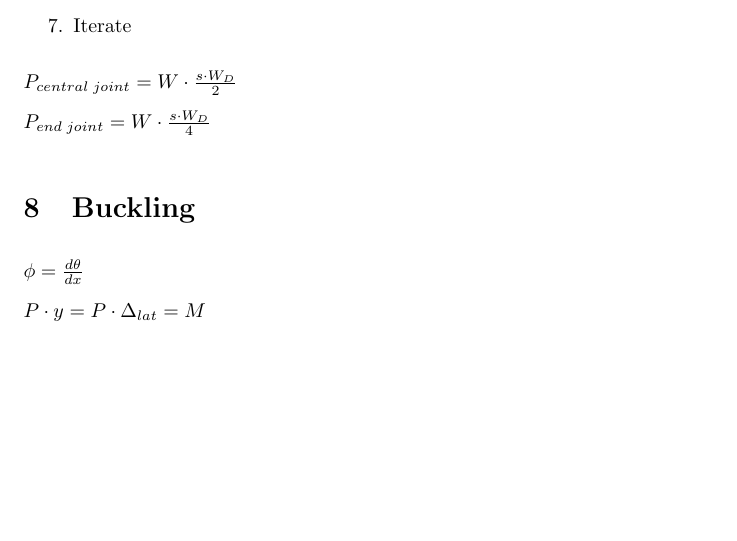
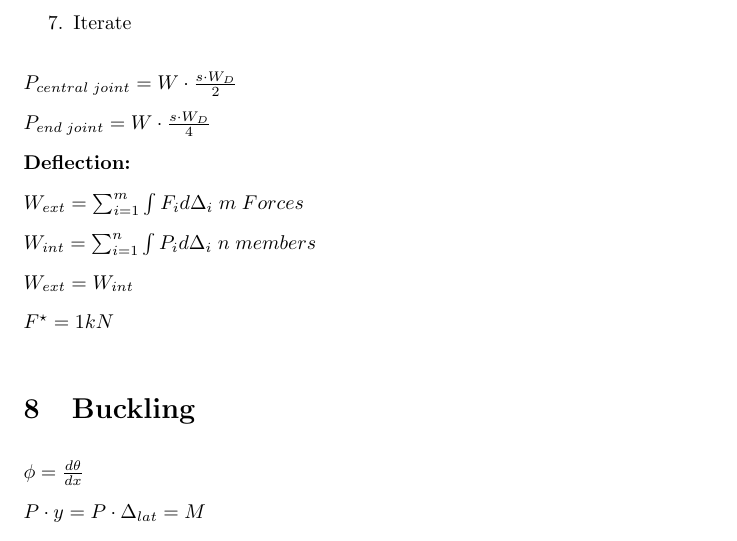
Before and after one commit to yyy200/CIV102, a LaTeX document (formulaSheet/formulaSheet.tex): part of page 5 of 6, cut so that both start at the same text, the shorter picture padded with empty space. Compiled offline with pdfLaTeX.

Commit message:
deflection

```diff
--- a/formulaSheet/formulaSheet.tex
+++ b/formulaSheet/formulaSheet.tex
@@ -161,7 +161,12 @@
         \end{enumerate}
         \begin{math}
             P_{central\;joint}= W \cdot \frac{s\cdot W_D}{2} \\
-            P_{end\;joint}= W \cdot \frac{s\cdot W_D}{4}
+            P_{end\;joint}= W \cdot \frac{s\cdot W_D}{4} \\
+            \textbf{Deflection:}\\
+            W_{ext} = \sum^m_{i=1} \int F_i d\Delta_i\;m\;Forces \\
+            W_{int} = \sum^n_{i=1} \int P_i d\Delta_i\; n \;members \\
+            W_{ext} = W_{int} \\
+            F^\star = 1kN
         \end{math}
 
     \section{Buckling}
```
Also changed, not shown: formulaSheet/formulaSheet.pdf, 5 other files.
